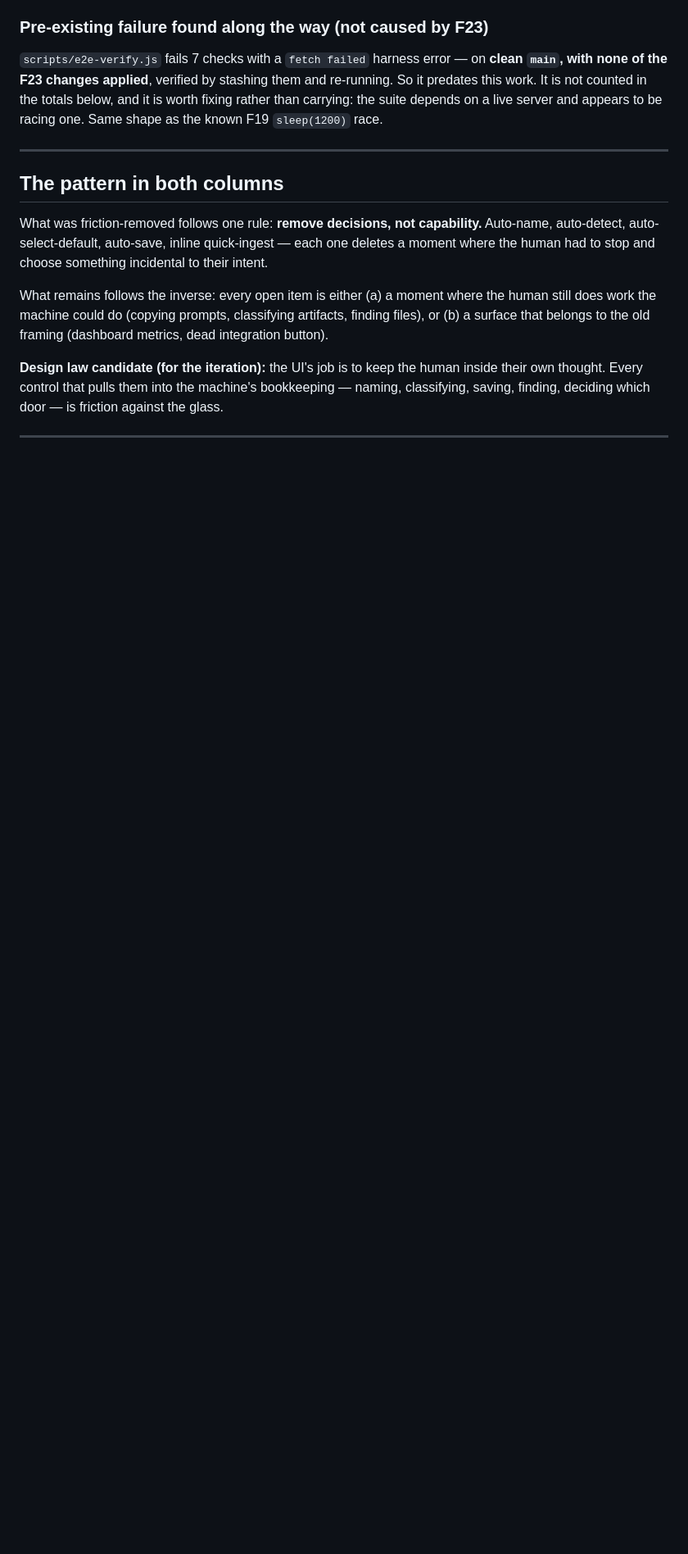
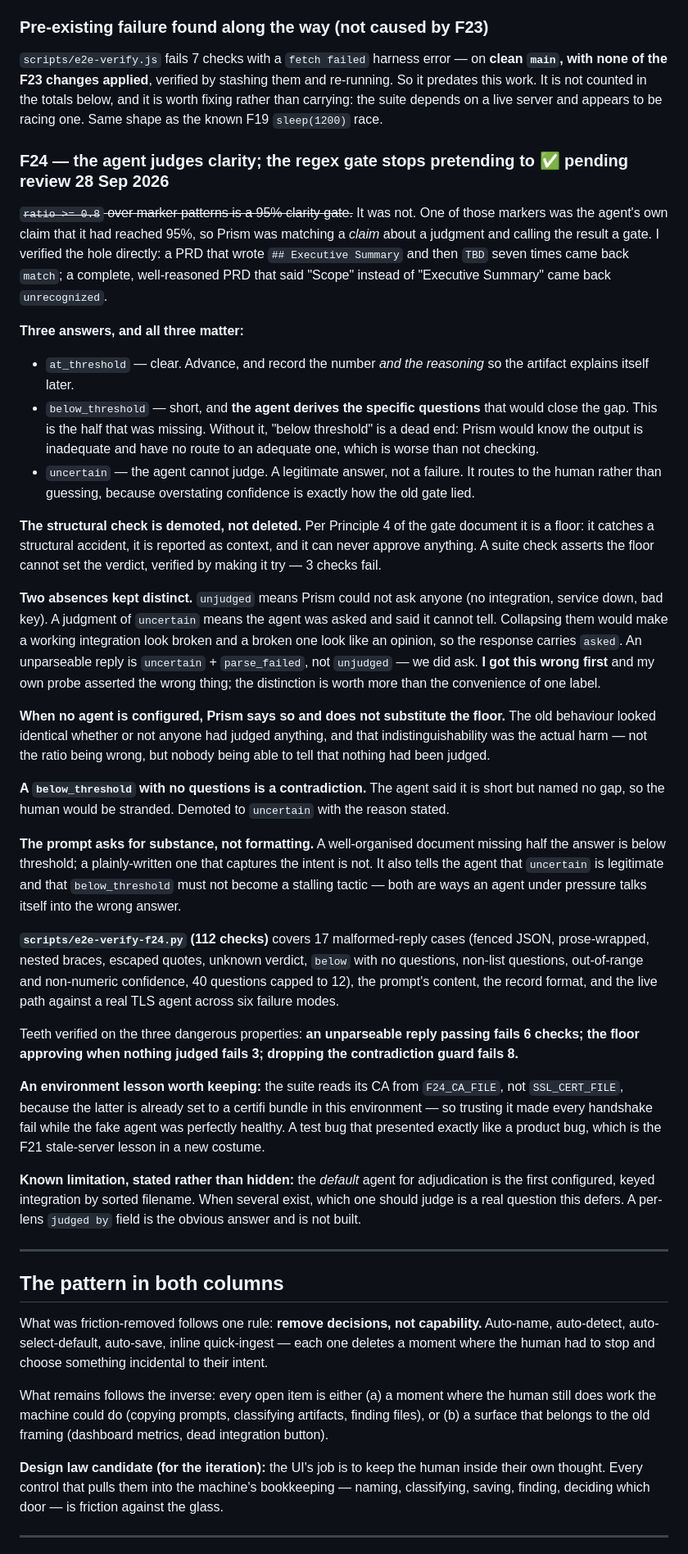
Before and after one commit to o3willard-AI/Prism, a Markdown page: lenscraft/04-ui-friction-audit.md, the part around the change. Shown at 82% size. Drawn GitHub-style; blank space fills up the shorter version.

Commit message:
F24: record the adjudication change and its known limits in the audit

```diff
--- a/lenscraft/04-ui-friction-audit.md
+++ b/lenscraft/04-ui-friction-audit.md
@@ -848,6 +848,76 @@ totals below, and it is worth fixing rather than carrying: the suite depends
 on a live server and appears to be racing one. Same shape as the known F19
 `sleep(1200)` race.
 
+### F24 — the agent judges clarity; the regex gate stops pretending to ✅ pending review 28 Sep 2026
+~~`ratio >= 0.8` over marker patterns is a 95% clarity gate.~~ It was not.
+One of those markers was the agent's own claim that it had reached 95%, so
+Prism was matching a *claim* about a judgment and calling the result a gate.
+I verified the hole directly: a PRD that wrote `## Executive Summary` and
+then `TBD` seven times came back `match`; a complete, well-reasoned PRD that
+said "Scope" instead of "Executive Summary" came back `unrecognized`.
+
+**Three answers, and all three matter:**
+
+- `at_threshold` — clear. Advance, and record the number *and the reasoning*
+  so the artifact explains itself later.
+- `below_threshold` — short, and **the agent derives the specific questions**
+  that would close the gap. This is the half that was missing. Without it,
+  "below threshold" is a dead end: Prism would know the output is inadequate
+  and have no route to an adequate one, which is worse than not checking.
+- `uncertain` — the agent cannot judge. A legitimate answer, not a failure.
+  It routes to the human rather than guessing, because overstating confidence
+  is exactly how the old gate lied.
+
+**The structural check is demoted, not deleted.** Per Principle 4 of the gate
+document it is a floor: it catches a structural accident, it is reported as
+context, and it can never approve anything. A suite check asserts the floor
+cannot set the verdict, verified by making it try — 3 checks fail.
+
+**Two absences kept distinct.** `unjudged` means Prism could not ask anyone
+(no integration, service down, bad key). A judgment of `uncertain` means the
+agent was asked and said it cannot tell. Collapsing them would make a working
+integration look broken and a broken one look like an opinion, so the response
+carries `asked`. An unparseable reply is `uncertain` + `parse_failed`, not
+`unjudged` — we did ask. **I got this wrong first** and my own probe asserted
+the wrong thing; the distinction is worth more than the convenience of one
+label.
+
+**When no agent is configured, Prism says so and does not substitute the
+floor.** The old behaviour looked identical whether or not anyone had judged
+anything, and that indistinguishability was the actual harm — not the ratio
+being wrong, but nobody being able to tell that nothing had been judged.
+
+**A `below_threshold` with no questions is a contradiction.** The agent said
+it is short but named no gap, so the human would be stranded. Demoted to
+`uncertain` with the reason stated.
+
+**The prompt asks for substance, not formatting.** A well-organised document
+missing half the answer is below threshold; a plainly-written one that captures
+the intent is not. It also tells the agent that `uncertain` is legitimate and
+that `below_threshold` must not become a stalling tactic — both are ways an
+agent under pressure talks itself into the wrong answer.
+
+**`scripts/e2e-verify-f24.py` (112 checks)** covers 17 malformed-reply cases
+(fenced JSON, prose-wrapped, nested braces, escaped quotes, unknown verdict,
+`below` with no questions, non-list questions, out-of-range and non-numeric
+confidence, 40 questions capped to 12), the prompt's content, the record
+format, and the live path against a real TLS agent across six failure modes.
+
+Teeth verified on the three dangerous properties: **an unparseable reply
+passing fails 6 checks; the floor approving when nothing judged fails 3;
+dropping the contradiction guard fails 8.**
+
+**An environment lesson worth keeping:** the suite reads its CA from
+`F24_CA_FILE`, not `SSL_CERT_FILE`, because the latter is already set to a
+certifi bundle in this environment — so trusting it made every handshake fail
+while the fake agent was perfectly healthy. A test bug that presented exactly
+like a product bug, which is the F21 stale-server lesson in a new costume.
+
+**Known limitation, stated rather than hidden:** the *default* agent for
+adjudication is the first configured, keyed integration by sorted filename.
+When several exist, which one should judge is a real question this defers. A
+per-lens `judged by` field is the obvious answer and is not built.
+
 ---
 
 ## The pattern in both columns
```
